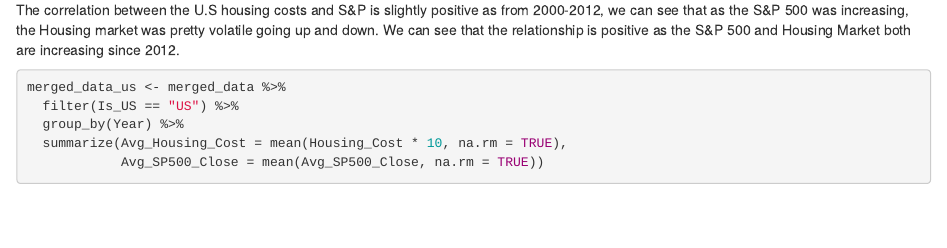
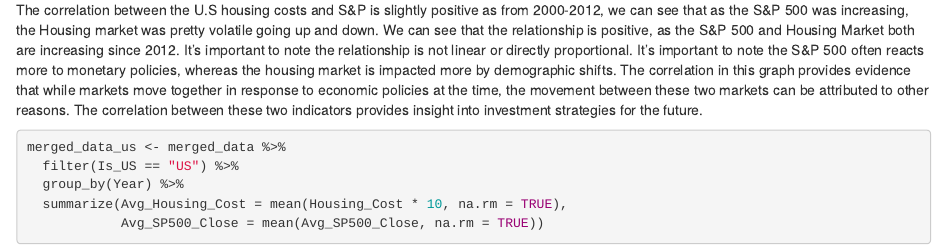
Before and after one commit to mojipao/Stock-Market-Retirement, an R Markdown document (final.Rmd): the page in a window 1100 px wide, from 3200 px down. Rendered offline with R 4.5, knitr and Pandoc, with nearby package versions; some code elsewhere in the file could not run offline.

Commit message:
Updated Question 3

````diff
--- a/final.Rmd
+++ b/final.Rmd
@@ -107,7 +107,7 @@
 ##Research Q3
 ###Data / Visualization
 
-The correlation between the U.S housing costs and S&P is slightly positive as from 2000-2012, we can see that as the S&P 500 was increasing, the Housing market was pretty volatile going up and down. We can see that the relationship is positive as the S&P 500 and Housing Market both are increasing since 2012.
+The correlation between the U.S housing costs and S&P is slightly positive as from 2000-2012, we can see that as the S&P 500 was increasing, the Housing market was pretty volatile going up and down. We can see that the relationship is positive, as the S&P 500 and Housing Market both are increasing since 2012. It's important to note the relationship is not linear or directly proportional. It's important to note the S&P 500 often reacts more to monetary policies, whereas the housing market is impacted more by demographic shifts. The correlation in this graph provides evidence that while markets move together in response to economic policies at the time, the movement between these two markets can be attributed to other reasons. The correlation between these two indicators provides insight into investment strategies for the future.
 
 ```{r}
 
````
